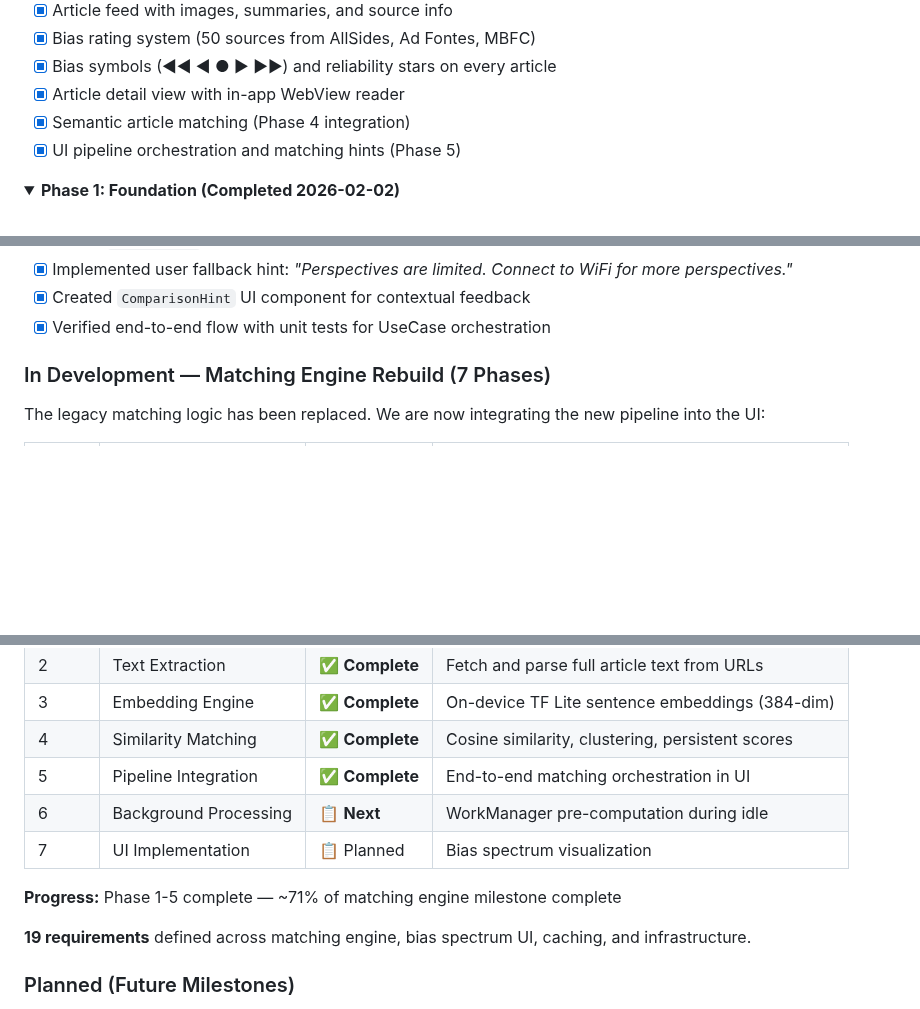
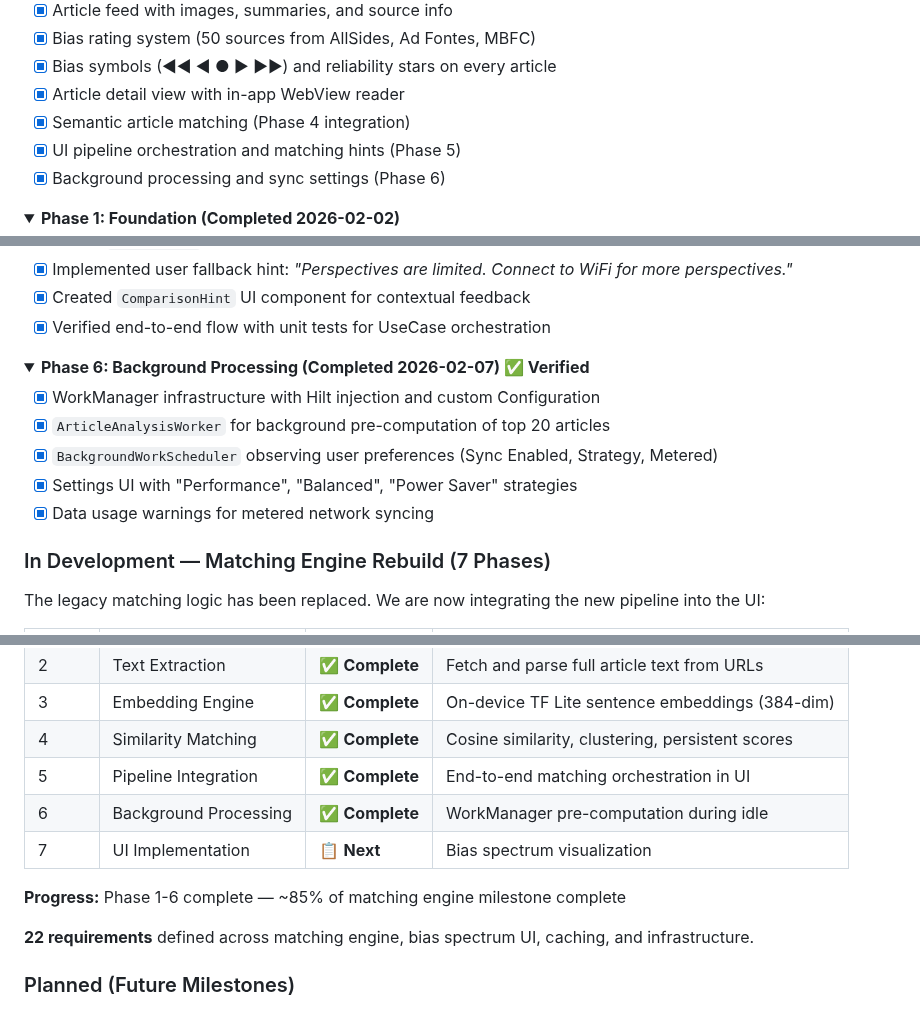
Before and after one commit to lweiss01/news-thread, a Markdown page: README.md, 3 parts joined by grey strips. Drawn GitHub-style; folded sections open; blank space fills up the shorter version.

Commit message:
docs: update README and PROJECT with Phase 6 progress

```diff
--- a/README.md
+++ b/README.md
@@ -48,6 +48,7 @@ The matching engine uses TensorFlow Lite sentence embeddings running entirely on
 - [x] Article detail view with in-app WebView reader
 - [x] Semantic article matching (Phase 4 integration)
 - [x] UI pipeline orchestration and matching hints (Phase 5)
+- [x] Background processing and sync settings (Phase 6)
 
 <details>
 <summary><b>Phase 1: Foundation (Completed 2026-02-02)</b></summary>
@@ -112,6 +113,16 @@ The matching engine uses TensorFlow Lite sentence embeddings running entirely on
 - [x] Verified end-to-end flow with unit tests for UseCase orchestration
 </details>
 
+<details>
+<summary><b>Phase 6: Background Processing (Completed 2026-02-07) ✅ Verified</b></summary>
+
+- [x] WorkManager infrastructure with Hilt injection and custom Configuration
+- [x] `ArticleAnalysisWorker` for background pre-computation of top 20 articles
+- [x] `BackgroundWorkScheduler` observing user preferences (Sync Enabled, Strategy, Metered)
+- [x] Settings UI with "Performance", "Balanced", "Power Saver" strategies
+- [x] Data usage warnings for metered network syncing
+</details>
+
 ### In Development — Matching Engine Rebuild (7 Phases)
 
 The legacy matching logic has been replaced. We are now integrating the new pipeline into the UI:
@@ -123,12 +134,12 @@ The legacy matching logic has been replaced. We are now integrating the new pipe
 | 3 | Embedding Engine | ✅ **Complete** | On-device TF Lite sentence embeddings (384-dim) |
 | 4 | Similarity Matching | ✅ **Complete** | Cosine similarity, clustering, persistent scores |
 | 5 | Pipeline Integration | ✅ **Complete** | End-to-end matching orchestration in UI |
-| 6 | Background Processing | 📋 **Next** | WorkManager pre-computation during idle |
-| 7 | UI Implementation | 📋 Planned | Bias spectrum visualization |
+| 6 | Background Processing | ✅ **Complete** | WorkManager pre-computation during idle |
+| 7 | UI Implementation | 📋 **Next** | Bias spectrum visualization |
 
-**Progress:** Phase 1-5 complete — ~71% of matching engine milestone complete
+**Progress:** Phase 1-6 complete — ~85% of matching engine milestone complete
 
-**19 requirements** defined across matching engine, bias spectrum UI, caching, and infrastructure.
+**22 requirements** defined across matching engine, bias spectrum UI, caching, and infrastructure.
 
 ### Planned (Future Milestones)
 
```
Also changed, not shown: .planning/PROJECT.md (+12 -12 lines).
